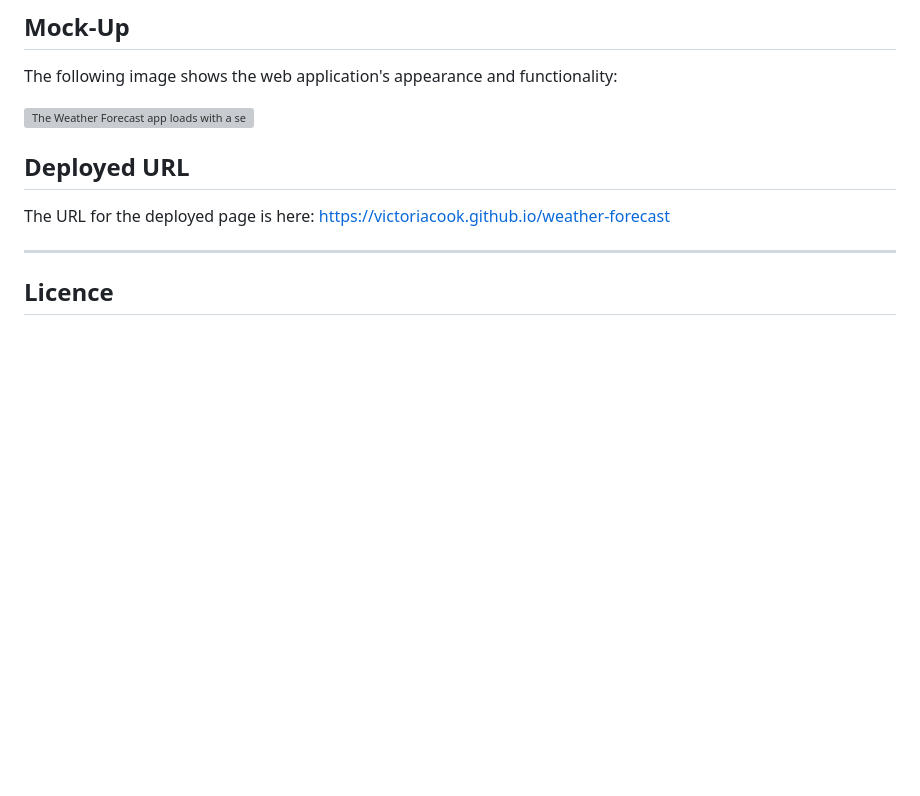
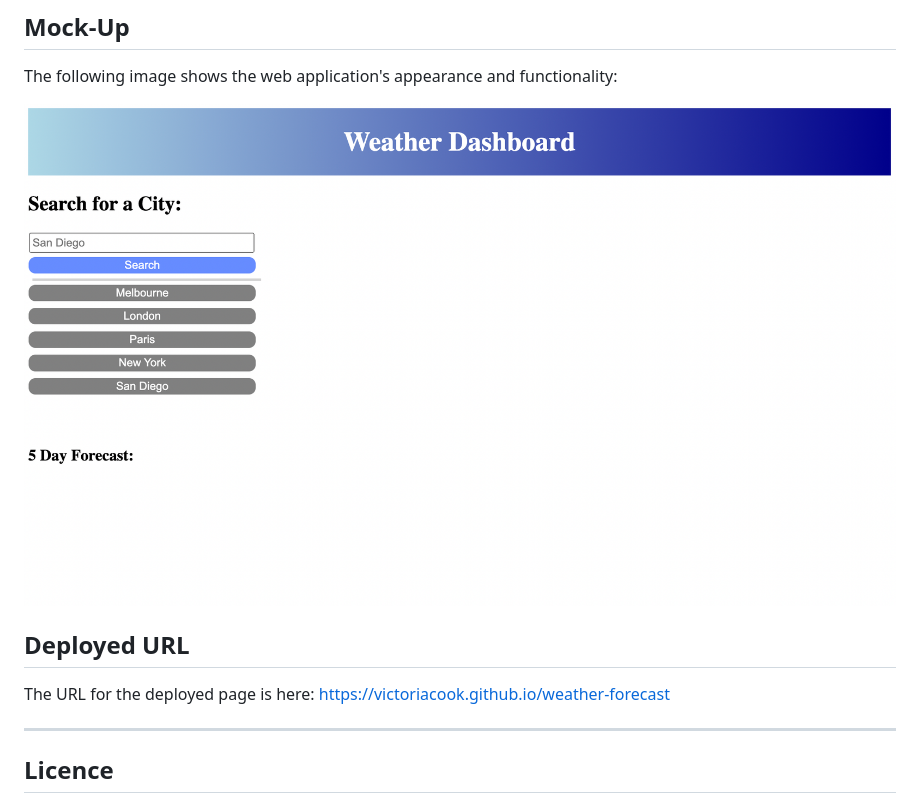
Before and after one commit to VictoriaCook/weather-forecast, a Markdown page: README.md, the part around the change. Rendered like a GitHub page; pictures changed too: assets/MockUp.png (added); blank space fills up the shorter version; grey boxes are pictures that could not be loaded.

```diff
--- a/README.md
+++ b/README.md
@@ -15,7 +15,7 @@ Searches are saved locally so that the user can exit the application and return
 
 The following image shows the web application's appearance and functionality:
 
-![The Weather Forecast app loads with a search bar and clickable past searches.](./assets/04-web-apis-homework-demo.gif)
+![The Weather Forecast app loads with a search bar and clickable past searches.](./assets/MockUp.png)
 
 ## Deployed URL
 
```
Also changed, not shown: 2 other files.
